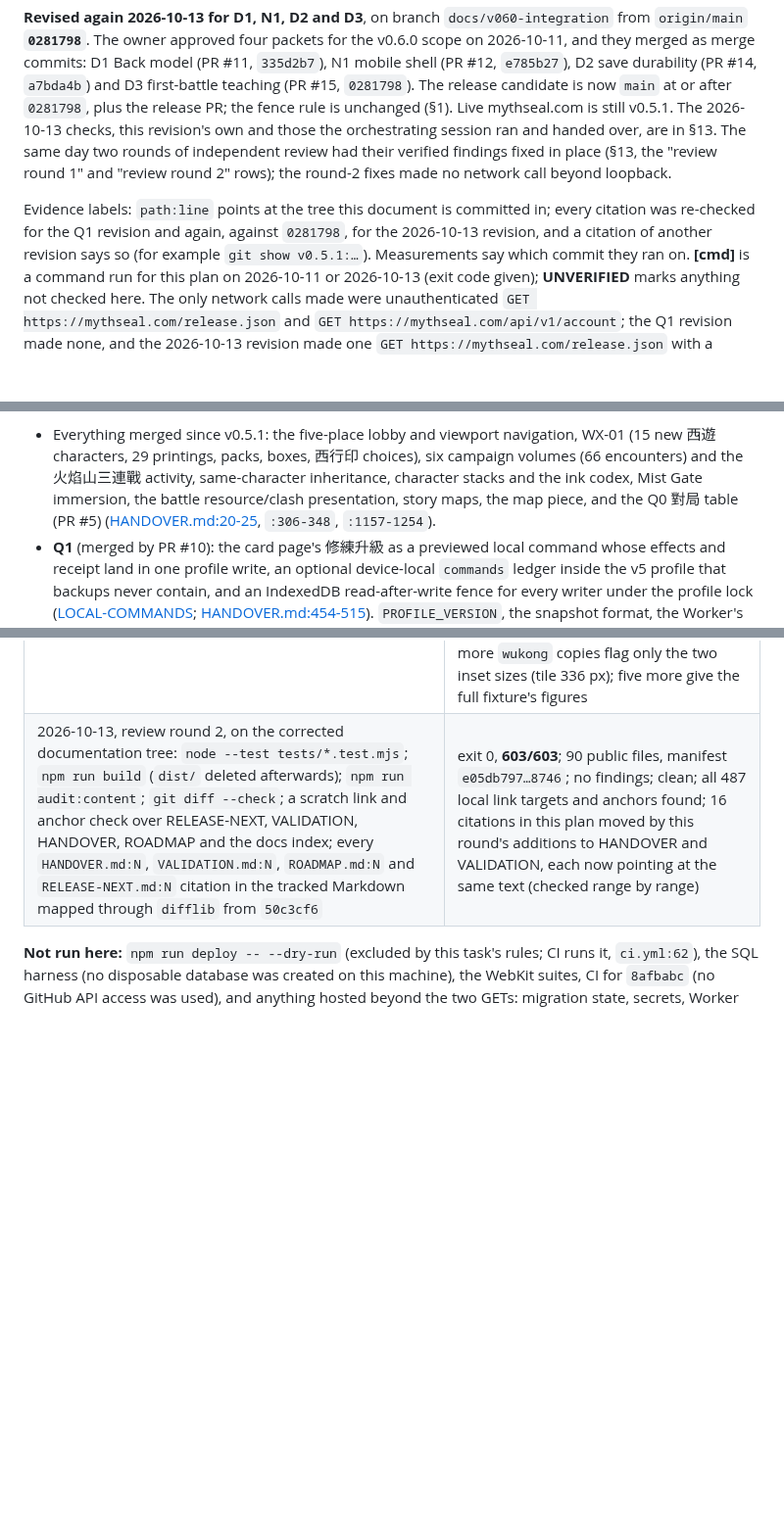
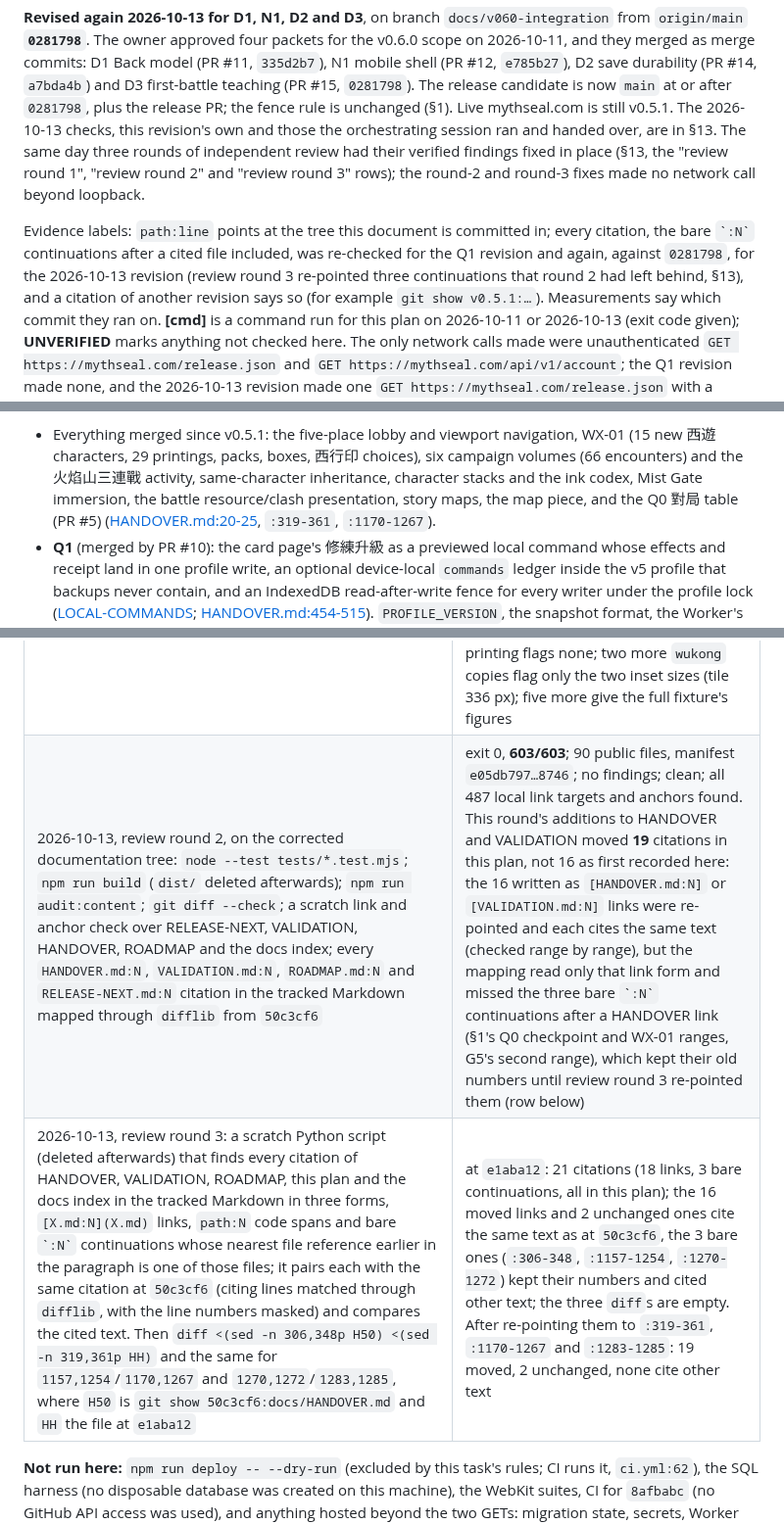
Before and after one commit to cambridgetcg/mythseal, a Markdown page: docs/RELEASE-NEXT.md, 3 parts joined by grey strips. Shown at 98% size. GitHub-like rendering; blank space fills up the shorter version.

Commit message:
Re-point three HANDOVER continuation citations round 2 missed
Round 2's 13-line HANDOVER insert moved every line below 124, but the
remap read only [HANDOVER.md:N] links, so the bare `:N` continuations
after them kept their old numbers: section 1's Q0 checkpoint and WX-01
ranges and G5's second range now cite :319-361, :1170-1267 and
:1283-1285 again. Section 13's round-2 row and the header now say 19
citations moved, and a round-3 row records the three-form scan.

Co-Authored-By: Claude Opus 5.5 (1M context) <noreply@anthropic.com>

```diff
--- a/docs/RELEASE-NEXT.md
+++ b/docs/RELEASE-NEXT.md
@@ -25,13 +25,15 @@ teaching (PR #15, `0281798`). The release candidate is now `main` at or after
 `0281798`, plus the release PR; the fence rule is unchanged (§1). Live
 mythseal.com is still v0.5.1. The 2026-10-13 checks, this revision's own and
 those the orchestrating session ran and handed over, are in §13. The same day
-two rounds of independent review had their verified findings fixed in place
-(§13, the "review round 1" and "review round 2" rows); the round-2 fixes made
-no network call beyond loopback.
+three rounds of independent review had their verified findings fixed in place
+(§13, the "review round 1", "review round 2" and "review round 3" rows); the
+round-2 and round-3 fixes made no network call beyond loopback.
 
 Evidence labels: `path:line` points at the tree this document is committed in;
-every citation was re-checked for the Q1 revision and again, against
-`0281798`, for the 2026-10-13 revision, and a citation of another revision
+every citation, the bare `` `:N` `` continuations after a cited file included,
+was re-checked for the Q1 revision and again, against `0281798`, for the
+2026-10-13 revision (review round 3 re-pointed three continuations that round
+2 had left behind, §13), and a citation of another revision
 says so (for example `git show v0.5.1:…`). Measurements say which commit they
 ran on. **[cmd]** is a command run for this plan on 2026-10-11 or 2026-10-13
 (exit code given); **UNVERIFIED** marks anything not checked here. The only
@@ -112,8 +114,8 @@ added, 72,648 B; existing files +34,247 B); its 23 PNGs are unchanged. PR #13
   six campaign volumes (66 encounters) and the 火焰山三連戰 activity,
   same-character inheritance, character stacks and the ink codex, Mist Gate
   immersion, the battle resource/clash presentation, story maps, the map piece,
-  and the Q0 對局 table (PR #5) ([HANDOVER.md:20-25](HANDOVER.md), `:306-348`,
-  `:1157-1254`).
+  and the Q0 對局 table (PR #5) ([HANDOVER.md:20-25](HANDOVER.md), `:319-361`,
+  `:1170-1267`).
 - **Q1** (merged by PR #10): the card page's 修練升級 as a previewed local
   command whose effects and receipt land in one profile write, an optional
   device-local `commands` ledger inside the v5 profile that backups never
@@ -1661,7 +1663,8 @@ disables cloud upload for new clients, so the owner decides.
 | 2026-10-13, review round 2: `package.json`'s `test:browser` split on `&&`; `git log -S'job is green on' -- docs/RELEASE-NEXT.md`; `git show 0281798:docs/RELEASE-NEXT.md` (A6); `grep -n '^## Checks\|^\*\*Checks\.\*\*' docs/NAVIGATION.md` (A1, A6, G10) | 14 smokes, none of `back-smoke`, `save-durability-smoke`, `shell-smoke` or `coach-smoke`; only `e84e44a` added A6's hosted-run requirement, and at `0281798` A6's Verify was local; `## Checks` (`:612`) names no `test:back`, which the Back model's **Checks.** paragraph (`:161`) does |
 | 2026-10-13, review round 2: `python3 tools/serve.py --port 4205` from this worktree (code tree of `0281798`), started after checkout and stopped afterwards; `GAME_URL=http://127.0.0.1:4205 npm run test:shell` (§12 item 18) | exit 0, 99 s, 26 checks per engine. Vertical-overflow NOTE lines in both engines: 302×640 decks; 320×568 cards, decks and the arena; the device size with 48/44/34/44 px insets (Pixel 7: cards; iPhone 15: cards, decks and the arena); 844×390 with those insets: the three collection tabs, the market, 旅程閣 and the arena. Under-dock NOTE lines: 17, 6 and 5 px at 844×390 with insets; 3 px at 852×343; 6 px at 844×340; 21, 10 and 9 px at both 812×325. All as NAVIGATION recorded on 2026-10-12 ([NAVIGATION.md:422-449](NAVIGATION.md)) |
 | 2026-10-13, review round 2: a scratch Playwright script on the same server (scratch deleted afterwards), seeded as `tools/shell-smoke.mjs` seeds (`pageFor`: fixed clock, `--safe-area-inset-*` overrides), Pixel 7 in installed Chrome and iPhone 15 in WebKit 26.6; opens the collection and reads `[data-viewport-overflow="true"]`, the shown items' heights and the pager's top (§12 item 18) | N1's fixture (all 29 WX-01 printings): the `cards` list flags at 412×790, 393×780, 360×780, 412×839 with 48/34 px and 393×852 with 59/34 px in both engines, and not at 412×800, 393×800 or 412×839. Chromium: frames of 360, 350, 350, 333 and 335 px against a 361 px tallest tile, which runs 8, 18, 18, 35 and 33 px past the frame, 0–27 px past the pager's top. A new journey (16 cards) flags at none of the eight sizes in either engine. Chromium only: one WX-01 printing flags none; two more `wukong` copies flag only the two inset sizes (tile 336 px); five more give the full fixture's figures |
-| 2026-10-13, review round 2, on the corrected documentation tree: `node --test tests/*.test.mjs`; `npm run build` (`dist/` deleted afterwards); `npm run audit:content`; `git diff --check`; a scratch link and anchor check over RELEASE-NEXT, VALIDATION, HANDOVER, ROADMAP and the docs index; every `HANDOVER.md:N`, `VALIDATION.md:N`, `ROADMAP.md:N` and `RELEASE-NEXT.md:N` citation in the tracked Markdown mapped through `difflib` from `50c3cf6` | exit 0, **603/603**; 90 public files, manifest `e05db797…8746`; no findings; clean; all 487 local link targets and anchors found; 16 citations in this plan moved by this round's additions to HANDOVER and VALIDATION, each now pointing at the same text (checked range by range) |
+| 2026-10-13, review round 2, on the corrected documentation tree: `node --test tests/*.test.mjs`; `npm run build` (`dist/` deleted afterwards); `npm run audit:content`; `git diff --check`; a scratch link and anchor check over RELEASE-NEXT, VALIDATION, HANDOVER, ROADMAP and the docs index; every `HANDOVER.md:N`, `VALIDATION.md:N`, `ROADMAP.md:N` and `RELEASE-NEXT.md:N` citation in the tracked Markdown mapped through `difflib` from `50c3cf6` | exit 0, **603/603**; 90 public files, manifest `e05db797…8746`; no findings; clean; all 487 local link targets and anchors found. This round's additions to HANDOVER and VALIDATION moved **19** citations in this plan, not 16 as first recorded here: the 16 written as `[HANDOVER.md:N]` or `[VALIDATION.md:N]` links were re-pointed and each cites the same text (checked range by range), but the mapping read only that link form and missed the three bare `` `:N` `` continuations after a HANDOVER link (§1's Q0 checkpoint and WX-01 ranges, G5's second range), which kept their old numbers until review round 3 re-pointed them (row below) |
+| 2026-10-13, review round 3: a scratch Python script (deleted afterwards) that finds every citation of HANDOVER, VALIDATION, ROADMAP, this plan and the docs index in the tracked Markdown in three forms, `[X.md:N](X.md)` links, `path:N` code spans and bare `` `:N` `` continuations whose nearest file reference earlier in the paragraph is one of those files; it pairs each with the same citation at `50c3cf6` (citing lines matched through `difflib`, with the line numbers masked) and compares the cited text. Then `diff <(sed -n 306,348p H50) <(sed -n 319,361p HH)` and the same for `1157,1254`/`1170,1267` and `1270,1272`/`1283,1285`, where `H50` is `git show 50c3cf6:docs/HANDOVER.md` and `HH` the file at `e1aba12` | at `e1aba12`: 21 citations (18 links, 3 bare continuations, all in this plan); the 16 moved links and 2 unchanged ones cite the same text as at `50c3cf6`, the 3 bare ones (`:306-348`, `:1157-1254`, `:1270-1272`) kept their numbers and cited other text; the three `diff`s are empty. After re-pointing them to `:319-361`, `:1170-1267` and `:1283-1285`: 19 moved, 2 unchanged, none cite other text |
 
 **Not run here:** `npm run deploy -- --dry-run` (excluded by this task's
 rules; CI runs it, `ci.yml:62`), the SQL harness (no
```
Also changed, not shown: other parts of docs/RELEASE-NEXT.md (+1 -1 lines).
